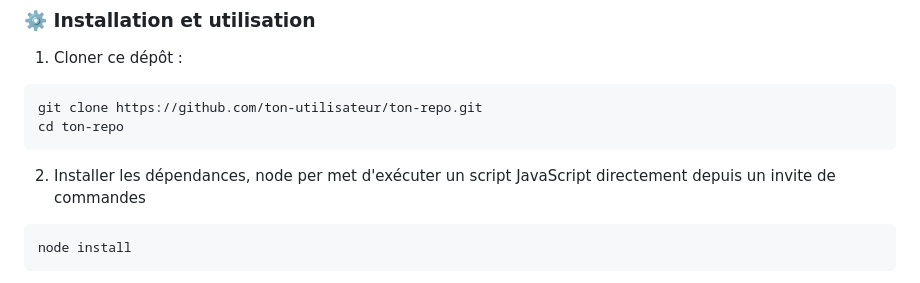
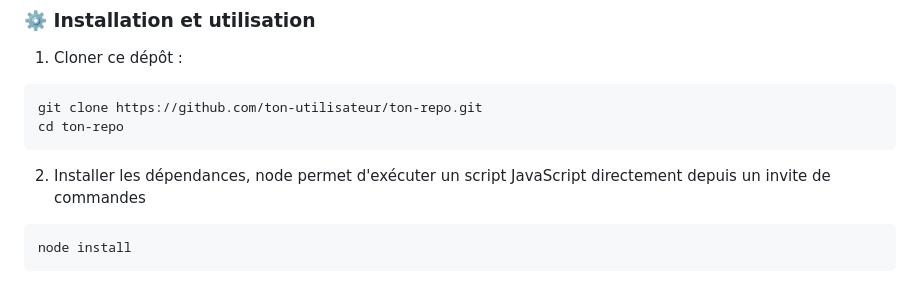
Before and after one commit to qhzmn/portfolio, a Markdown page: README.fr.md, the part around the change. GitHub-like rendering.

````diff
--- a/README.fr.md
+++ b/README.fr.md
@@ -28,7 +28,7 @@ git clone https://github.com/ton-utilisateur/ton-repo.git
 cd ton-repo
 ```
 
-2. Installer les dépendances, node per met d'exécuter un script JavaScript directement depuis un invite de commandes
+2. Installer les dépendances, node permet d'exécuter un script JavaScript directement depuis un invite de commandes
 
 ```bash
 node install
````
